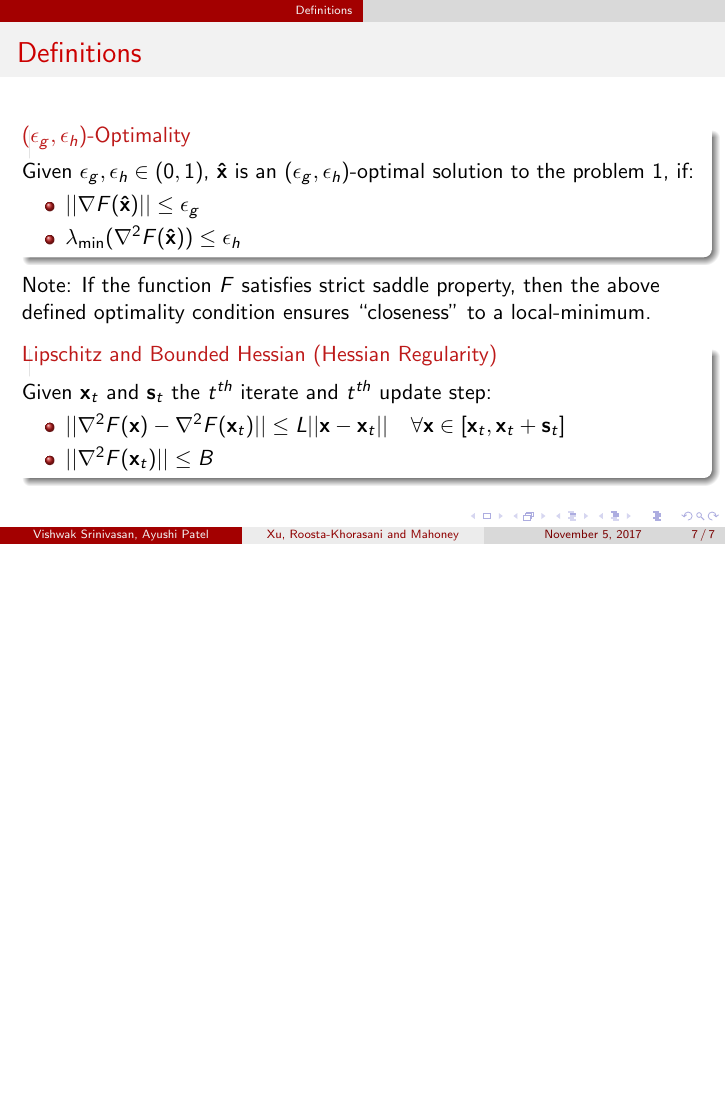
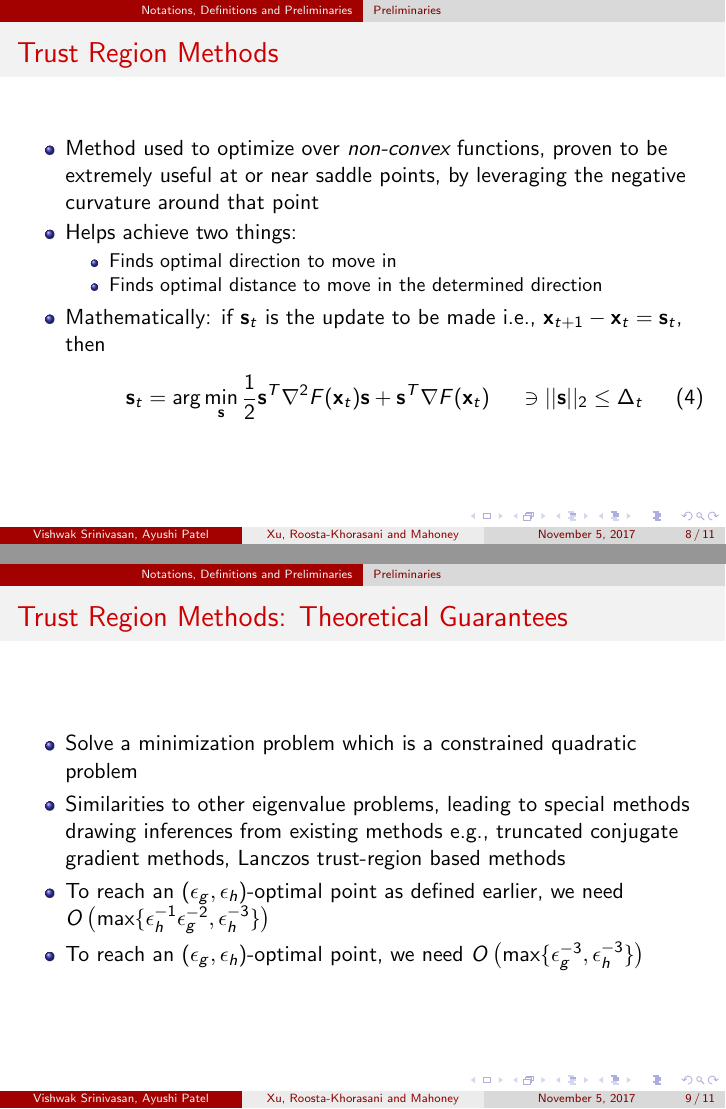
Before and after one commit to vishwakftw/CS6230-OMML, LaTeX slides (Paper-Presentation/main.tex): page 26 of 26 before the commit and pages 30 and 34 of 45 after it, the two joined at a grey line, the shorter picture padded with empty space. Compiled offline with pdfLaTeX.

Commit message:
Added TR and CR

```diff
--- a/Paper-Presentation/main.tex
+++ b/Paper-Presentation/main.tex
@@ -108,7 +107,7 @@ CS6230 - Optimization Methods in Machine Learning}
   \end{itemize}
 \end{frame}
 
-\section{Definitions}
+\section{Notations, Definitions and Preliminaries}
 \begin{frame}{Special Notations}
 \begin{itemize}
 \item<1->{\(\g F(\xbold)\) is the gradient of \(F\) at \(\xbold\)}
@@ -137,4 +137,61 @@ Given \(\xbold_{t}\) and \(\mathbf{s}_{t}\) the \(t^{th}\) iterate and \(t^{th}\
 \end{itemize}
 \end{alertblock}
 \end{frame}
+
+\subsection{Preliminaries}
+\begin{frame}{Trust Region Methods}
+\begin{itemize}
+\item<1->{Method used to optimize over \emph{non-convex} functions, proven to be extremely useful at or near saddle points, by leveraging the negative curvature around that point}
+\item<2->{Helps achieve two things:
+  \begin{itemize}
+    \item<3->Finds optimal direction to move in
+    \item<4->Finds optimal distance to move in the determined direction
+  \end{itemize}
+  }
+\item<5->{Mathematically: if \(\mathbf{s}_{t}\) is the update to be made i.e., \(\xbold_{t+1} - \xbold_{t} = \mathbf{s}_{t}\), then
+\begin{equation}
+\label{TR}
+\mathbf{s}_{t} = \text{arg}\min_{\mathbf{s}} \frac{1}{2}\mathbf{s}^{T} \h F(\xbold_{t}) \mathbf{s} + \mathbf{s}^{T} \g F(\xbold_{t}) \hspace{5mm}\ni ||\mathbf{s}||_{2} \leq \Delta_{t}
+\end{equation} % add citation
+}
+\end{itemize}
+\end{frame}
+
+\begin{frame}{Trust Region Methods: Theoretical Guarantees}
+\begin{itemize}
+\item<1->{Solve a minimization problem which is a constrained quadratic problem}
+\item<2->{Similarities to other eigenvalue problems, leading to special methods drawing inferences from existing methods e.g., truncated conjugate gradient methods, Lanczos trust-region based methods}
+\item<3->{To reach an \((\epsilon_{g}, \epsilon_{h})\)-optimal point as defined earlier, we need \(O\left(\max\{\epsilon_{h}^{-1}\epsilon_{g}^{-2}, \epsilon_{h}^{-3}\}\right)\)} %add citation
+\item<4->{To reach an \((\epsilon_{g}, \epsilon_{h})\)-optimal point, we need \(O\left(\max\{\epsilon_{g}^{-3}, \epsilon_{h}^{-3}\}\right)\)} %add citation
+\end{itemize}
+\end{frame}
+
+\begin{frame}{Cubic Regularization Methods}
+\begin{itemize}
+\item<1->{Method used to optimize over \emph{non-convex} functions, just as done by trust region methods.}
+\item<2->{Provides the same benefits provided by trust region methods
+  \begin{itemize}
+    \item<3->Finds optimal direction to move in
+    \item<4->Finds optimal distance to move in the determined direction
+  \end{itemize}
+  }
+\item<5->{Mathematically: if \(\mathbf{s}_{t}\) is the update to be made i.e., \(\xbold_{t+1} - \xbold_{t} = \mathbf{s}_{t}\), then
+\begin{equation}
+\label{CR}
+\mathbf{s}_{t} = \text{arg}\min_{\mathbf{s}} \frac{1}{2}\mathbf{s}^{T} \h F(\xbold_{t}) \mathbf{s} + \mathbf{s}^{T} \g F(\xbold_{t}) + \frac{\sigma_{t}}{3}||\mathbf{s}||^3
+\end{equation} % add citation
+}
+\item<6->{Notice familiarity?}
+\item<7->{What is different?}
+\end{itemize}
+\end{frame}
+
+\begin{frame}{Cubic Regularization Methods: Theoretical Guarantess}
+\begin{itemize}
+\item<1->{Solve a minimization problem which is an unconstrained quadratic problem, as opposed to constrained objective in \ref{TR}}
+\item<2->{Methods to solve this include Lanczos type iterations, fast approximate matrix inversion}
+\item<3->{To reach an \((\epsilon_{g}, \epsilon_{h})\)-optimal point as defined earlier, we need \(O\left(\max\{\epsilon_{g}^{-2}, \epsilon_{h}^{-3}\}\right)\)} %add citation
+\item<4->{Assuming more tight conditions helps improve the dependence on \(\epsilon_{g}\) - we need \(O\left(\max\{\epsilon_{g}^{-3/2}, \epsilon_{h}^{-3}\}\right)\)} %add citation
+\end{itemize}
+\end{frame}
 \end{document}
```
Also changed, not shown: Paper-Presentation/main.tex (8 more changed lines).
